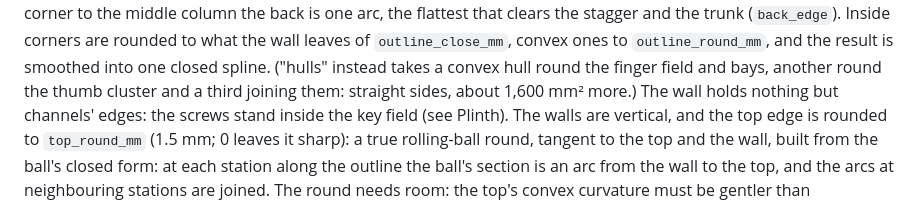
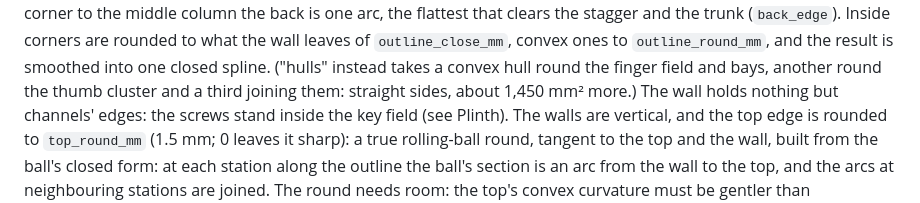
Before and after one commit to shishberg/capybara, a Markdown page: lowpro/README.md, the part around the change. GitHub-like rendering.

Commit message:
lowpro: the hulls outline's extra area, measured against the current outline
Co-Authored-By: Claude Opus 5.5 <noreply@anthropic.com>

```diff
--- a/lowpro/README.md
+++ b/lowpro/README.md
@@ -135,7 +135,7 @@ column the back is one arc, the flattest that clears the stagger and the trunk (
 Inside corners are rounded to what the wall leaves of `outline_close_mm`, convex
 ones to `outline_round_mm`, and the result is smoothed into one closed spline. ("hulls"
 instead takes a convex hull round the finger field and bays, another round the
-thumb cluster and a third joining them: straight sides, about 1,600 mm² more.)
+thumb cluster and a third joining them: straight sides, about 1,450 mm² more.)
 The wall holds nothing but channels' edges: the screws stand inside the key
 field (see Plinth). The walls are vertical, and
 the top edge is rounded to `top_round_mm` (1.5 mm; 0 leaves it sharp): a true
```
